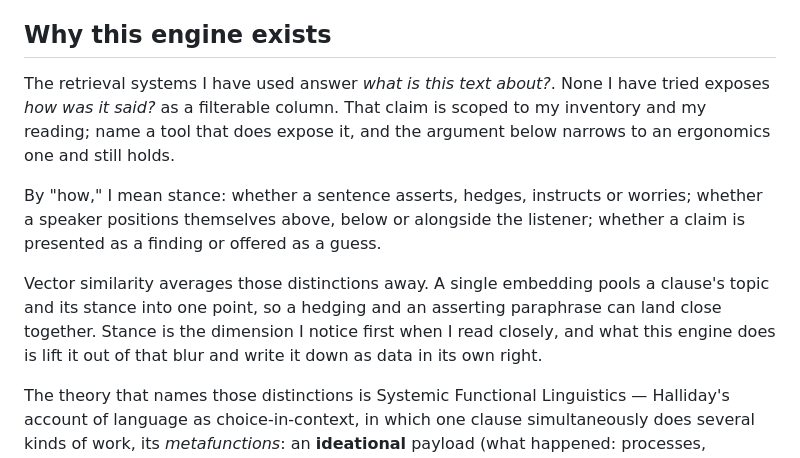
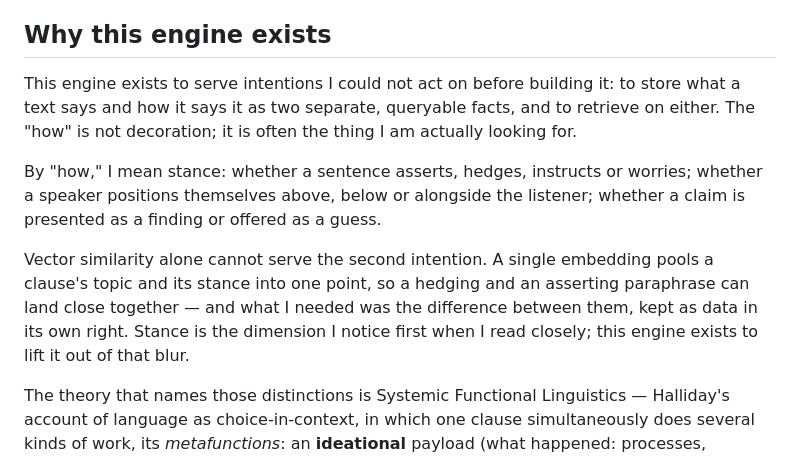
Before and after one commit to b08x/sfl-engine, a Markdown page: README.md, the part around the change. Drawn GitHub-style.

Commit message:
📝 docs: reframe README opening around the engine's intentions
Replace the comparative framing (the retrieval systems I have used / none
I have tried) with a statement of the intentions the engine exists to
serve; the vector-similarity point is reframed as a need rather than a
criticism of existing tools. RuboCop ran clean before commit.

Generated by Mistral Vibe.
Co-Authored-By: Mistral Vibe <vibe@mistral.ai>

```diff
--- a/README.md
+++ b/README.md
@@ -8,11 +8,11 @@ SFL Engine annotates text with Systemic Functional Linguistics (SFL) metadata an
 
 ## Why this engine exists
 
-The retrieval systems I have used answer *what is this text about?*. None I have tried exposes *how was it said?* as a filterable column. That claim is scoped to my inventory and my reading; name a tool that does expose it, and the argument below narrows to an ergonomics one and still holds.
+This engine exists to serve intentions I could not act on before building it: to store what a text says and how it says it as two separate, queryable facts, and to retrieve on either. The "how" is not decoration; it is often the thing I am actually looking for.
 
 By "how," I mean stance: whether a sentence asserts, hedges, instructs or worries; whether a speaker positions themselves above, below or alongside the listener; whether a claim is presented as a finding or offered as a guess.
 
-Vector similarity averages those distinctions away. A single embedding pools a clause's topic and its stance into one point, so a hedging and an asserting paraphrase can land close together. Stance is the dimension I notice first when I read closely, and what this engine does is lift it out of that blur and write it down as data in its own right.
+Vector similarity alone cannot serve the second intention. A single embedding pools a clause's topic and its stance into one point, so a hedging and an asserting paraphrase can land close together — and what I needed was the difference between them, kept as data in its own right. Stance is the dimension I notice first when I read closely; this engine exists to lift it out of that blur.
 
 The theory that names those distinctions is Systemic Functional Linguistics — Halliday's account of language as choice-in-context, in which one clause simultaneously does several kinds of work, its *metafunctions*: an **ideational** payload (what happened: processes, participants, circumstances) and an **interpersonal** payload (how it is presented: mood, modality, tenor, attitude). Halliday's theory also describes a third, *textual* metafunction; the engine's payload split leads with the two its retrieval hypothesis depends on.
 
```
